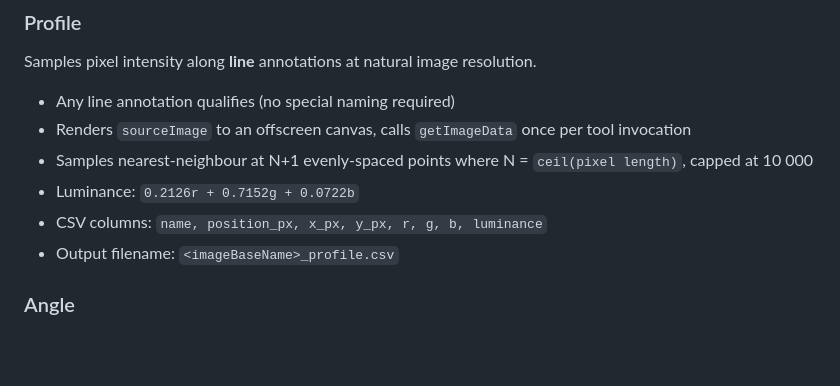
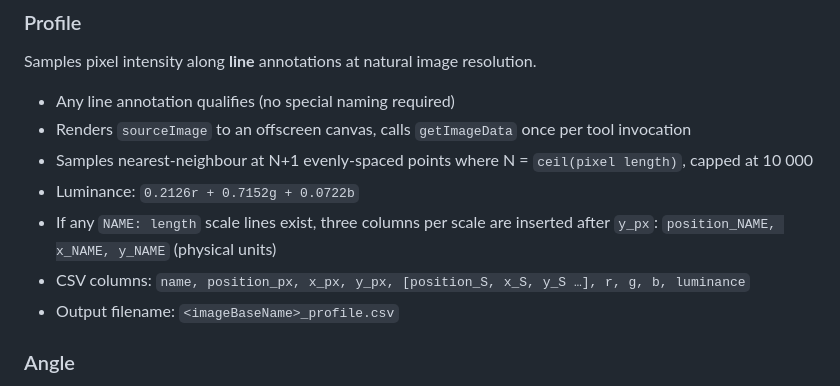
Before and after one commit to aluque/annotate, a Markdown page: CLAUDE.md, the part around the change. GitHub-like rendering; blank space fills up the shorter version.

Commit message:
Update CLAUDE.md: document Profile scale columns.
Co-Authored-By: Claude Sonnet 4.6 <noreply@anthropic.com>

```diff
--- a/CLAUDE.md
+++ b/CLAUDE.md
@@ -169,7 +169,8 @@ Samples pixel intensity along **line** annotations at natural image resolution.
 - Renders `sourceImage` to an offscreen canvas, calls `getImageData` once per tool invocation
 - Samples nearest-neighbour at N+1 evenly-spaced points where N = `ceil(pixel length)`, capped at 10 000
 - Luminance: `0.2126r + 0.7152g + 0.0722b`
-- CSV columns: `name, position_px, x_px, y_px, r, g, b, luminance`
+- If any `NAME: length` scale lines exist, three columns per scale are inserted after `y_px`: `position_NAME, x_NAME, y_NAME` (physical units)
+- CSV columns: `name, position_px, x_px, y_px, [position_S, x_S, y_S …], r, g, b, luminance`
 - Output filename: `<imageBaseName>_profile.csv`
 
 ### Angle
```
